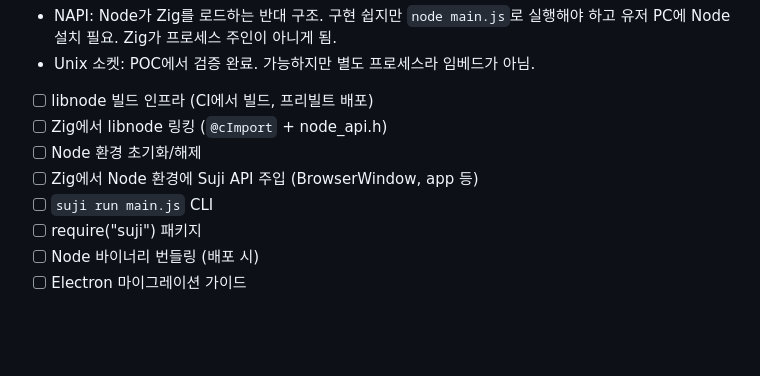
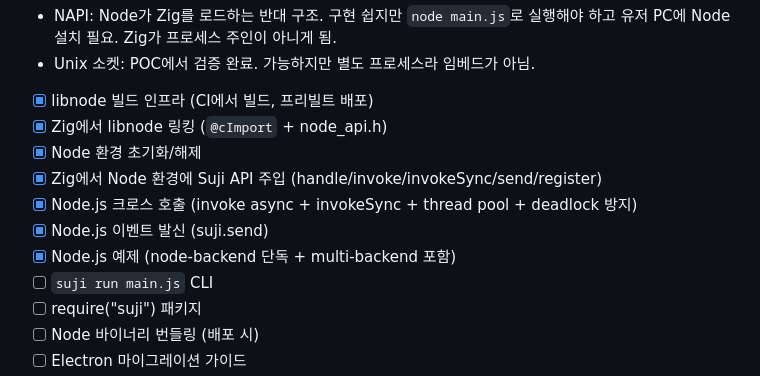
Before and after one commit to ohah/suji, a Markdown page: docs/PLAN.md, the part around the change. Drawn GitHub-style; blank space fills up the shorter version.

```diff
--- a/docs/PLAN.md
+++ b/docs/PLAN.md
@@ -626,10 +626,13 @@ func backend_handle_ipc(request *C.char) *C.char {
 - NAPI: Node가 Zig를 로드하는 반대 구조. 구현 쉽지만 `node main.js`로 실행해야 하고 유저 PC에 Node 설치 필요. Zig가 프로세스 주인이 아니게 됨.
 - Unix 소켓: POC에서 검증 완료. 가능하지만 별도 프로세스라 임베드가 아님.
 
-- [ ] libnode 빌드 인프라 (CI에서 빌드, 프리빌트 배포)
-- [ ] Zig에서 libnode 링킹 (`@cImport` + node_api.h)
-- [ ] Node 환경 초기화/해제
-- [ ] Zig에서 Node 환경에 Suji API 주입 (BrowserWindow, app 등)
+- [x] libnode 빌드 인프라 (CI에서 빌드, 프리빌트 배포)
+- [x] Zig에서 libnode 링킹 (`@cImport` + node_api.h)
+- [x] Node 환경 초기화/해제
+- [x] Zig에서 Node 환경에 Suji API 주입 (handle/invoke/invokeSync/send/register)
+- [x] Node.js 크로스 호출 (invoke async + invokeSync + thread pool + deadlock 방지)
+- [x] Node.js 이벤트 발신 (suji.send)
+- [x] Node.js 예제 (node-backend 단독 + multi-backend 포함)
 - [ ] `suji run main.js` CLI
 - [ ] require("suji") 패키지
 - [ ] Node 바이너리 번들링 (배포 시)
```
Also changed, not shown: CLAUDE.md (+18 -12 lines).
